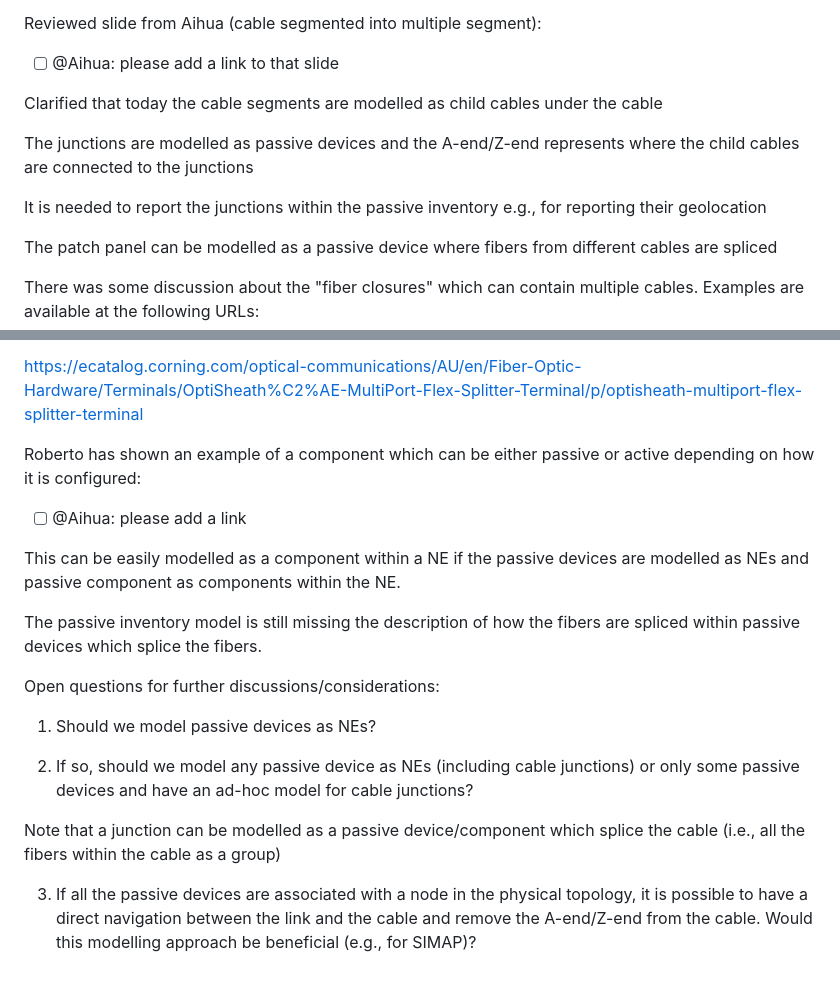
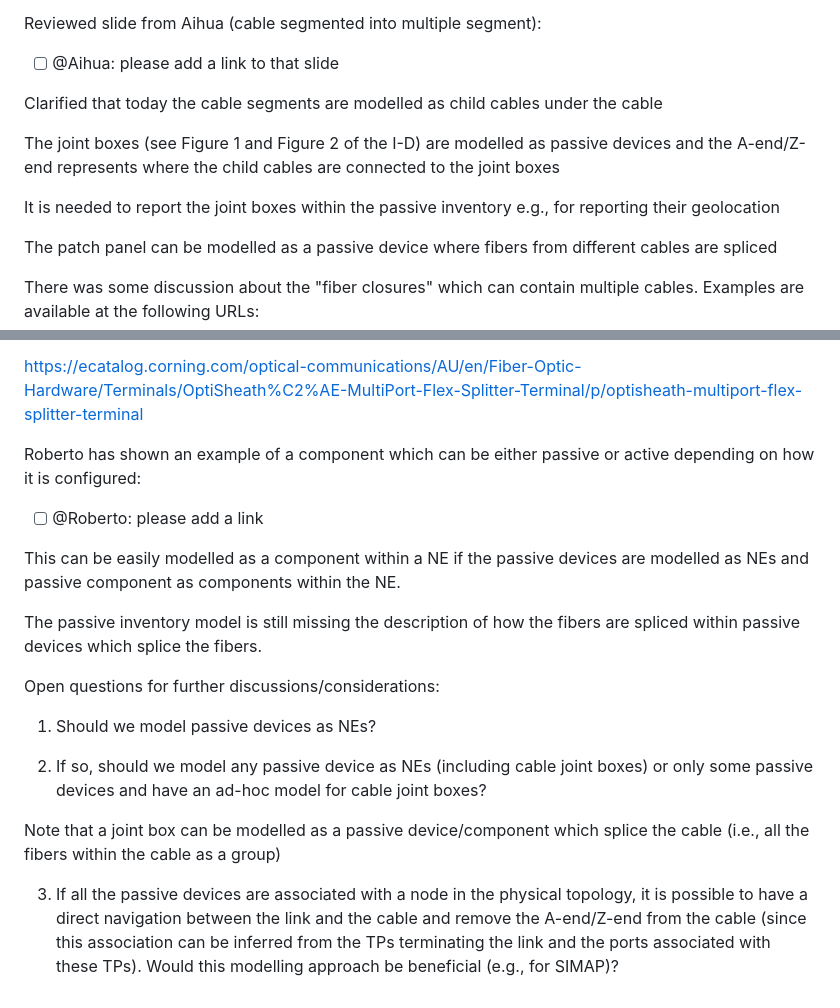
Before and after one commit to aguoietf/draft-ygb-ivy-passive-network-inventory, a Markdown page: minutes/Side-Meeting-2026-03-19.md, 2 parts joined by grey strips. Rendered like a GitHub page.

Commit message:
Editorial clarifications
Minutes updated to improve clarifity of the text during the weekly call on March 25, 2026

---

Co-Authored-By: sergio belotti <sergio.belotti@nokia.com>
Co-Authored-By: nigel-r-davis <ndavis@ciena.com>

```diff
--- a/minutes/Side-Meeting-2026-03-19.md
+++ b/minutes/Side-Meeting-2026-03-19.md
@@ -20,9 +20,9 @@ Reviewed slide from Aihua (cable segmented into multiple segment):
 
 Clarified that today the cable segments are modelled as child cables under the cable
 
-The junctions are modelled as passive devices and the A-end/Z-end represents where the child cables are connected to the junctions
+The joint boxes (see Figure 1 and Figure 2 of the I-D) are modelled as passive devices and the A-end/Z-end represents where the child cables are connected to the joint boxes
 
-It is needed to report the junctions within the passive inventory e.g., for reporting their geolocation
+It is needed to report the joint boxes within the passive inventory e.g., for reporting their geolocation
 
 The patch panel can be modelled as a passive device where fibers from different cables are spliced
 
@@ -54,10 +54,9 @@ https://www.commscope.com/product-type/hubs-closures-terminals-boxes/access-term
 
 https://ecatalog.corning.com/optical-communications/AU/en/Fiber-Optic-Hardware/Terminals/OptiSheath%C2%AE-MultiPort-Flex-Splitter-Terminal/p/optisheath-multiport-flex-splitter-terminal
 
-
 Roberto has shown an example of a component which can be either passive or active depending on how it is configured:
 
-- [ ] @Aihua: please add a link
+- [ ] @Roberto: please add a link
 
 This can be easily modelled as a component within a NE if the passive devices are modelled as NEs and passive component as components within the NE.
 
@@ -67,8 +66,8 @@ Open questions for further discussions/considerations:
 
 1) Should we model passive devices as NEs?
 
-2) If so, should we model any passive device as NEs (including cable junctions) or only some passive devices and have an ad-hoc model for cable junctions?
+2) If so, should we model any passive device as NEs (including cable joint boxes) or only some passive devices and have an ad-hoc model for cable joint boxes?
 
-Note that a junction can be modelled as a passive device/component which splice the cable (i.e., all the fibers within the cable as a group)
+Note that a joint box can be modelled as a passive device/component which splice the cable (i.e., all the fibers within the cable as a group)
 
-3) If all the passive devices are associated with a node in the physical topology, it is possible to have a direct navigation between the link and the cable and remove the A-end/Z-end from the cable. Would this modelling approach be beneficial (e.g., for SIMAP)?
+3) If all the passive devices are associated with a node in the physical topology, it is possible to have a direct navigation between the link and the cable and remove the A-end/Z-end from the cable (since this association can be inferred from the TPs terminating the link and the ports associated with these TPs). Would this modelling approach be beneficial (e.g., for SIMAP)?
```
